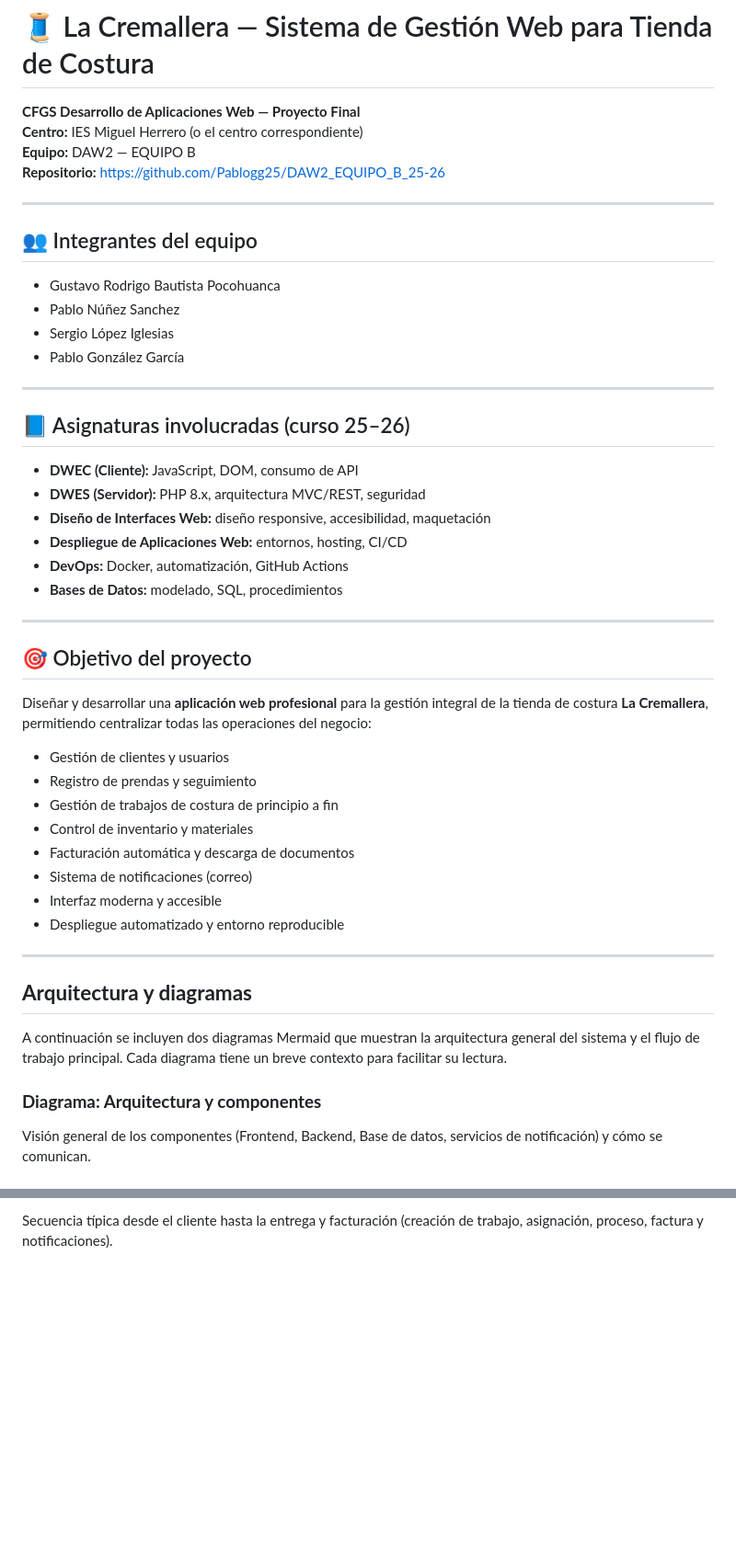
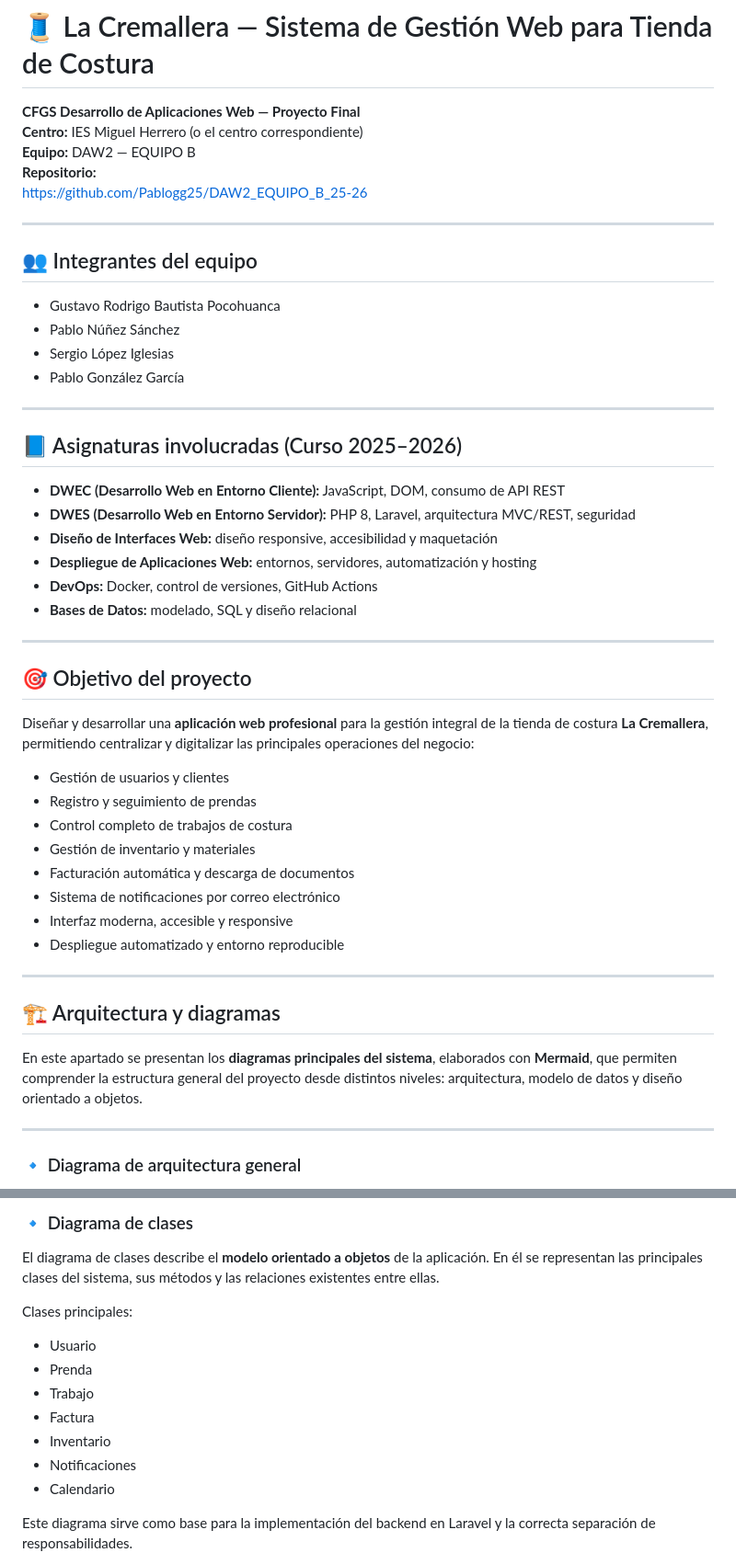
Before and after one commit to Pablogg25/DAW2_EQUIPO_B_25-26, a Markdown page: README.md, 2 parts joined by grey strips. Shown at 92% size. Drawn GitHub-style; blank space fills up the shorter version.

```diff
--- a/README.md
+++ b/README.md
@@ -3,50 +3,51 @@
 **CFGS Desarrollo de Aplicaciones Web — Proyecto Final**
 **Centro:** IES Miguel Herrero (o el centro correspondiente)
 **Equipo:** DAW2 — EQUIPO B
-**Repositorio:** [https://github.com/Pablogg25/DAW2_EQUIPO_B_25-26](https://github.com/Pablogg25/DAW2_EQUIPO_B_25-26)
+**Repositorio:**
+https://github.com/Pablogg25/DAW2_EQUIPO_B_25-26
 
 ---
 
 ## 👥 Integrantes del equipo
 
 - Gustavo Rodrigo Bautista Pocohuanca
-- Pablo Núñez Sanchez
+- Pablo Núñez Sánchez
 - Sergio López Iglesias
 - Pablo González García
 
 ---
 
-## 📘 Asignaturas involucradas (curso 25–26)
+## 📘 Asignaturas involucradas (Curso 2025–2026)
 
-- **DWEC (Cliente):** JavaScript, DOM, consumo de API
-- **DWES (Servidor):** PHP 8.x, arquitectura MVC/REST, seguridad
-- **Diseño de Interfaces Web:** diseño responsive, accesibilidad, maquetación
-- **Despliegue de Aplicaciones Web:** entornos, hosting, CI/CD
-- **DevOps:** Docker, automatización, GitHub Actions
-- **Bases de Datos:** modelado, SQL, procedimientos
+- **DWEC (Desarrollo Web en Entorno Cliente):** JavaScript, DOM, consumo de API REST
+- **DWES (Desarrollo Web en Entorno Servidor):** PHP 8, Laravel, arquitectura MVC/REST, seguridad
+- **Diseño de Interfaces Web:** diseño responsive, accesibilidad y maquetación
+- **Despliegue de Aplicaciones Web:** entornos, servidores, automatización y hosting
+- **DevOps:** Docker, control de versiones, GitHub Actions
+- **Bases de Datos:** modelado, SQL y diseño relacional
 
 ---
 
 ## 🎯 Objetivo del proyecto
 
-Diseñar y desarrollar una **aplicación web profesional** para la gestión integral de la tienda de costura **La Cremallera**, permitiendo centralizar todas las operaciones del negocio:
+Diseñar y desarrollar una **aplicación web profesional** para la gestión integral de la tienda de costura **La Cremallera**, permitiendo centralizar y digitalizar las principales operaciones del negocio:
 
-- Gestión de clientes y usuarios
-- Registro de prendas y seguimiento
-- Gestión de trabajos de costura de principio a fin
-- Control de inventario y materiales
+- Gestión de usuarios y clientes
+- Registro y seguimiento de prendas
+- Control completo de trabajos de costura
+- Gestión de inventario y materiales
 - Facturación automática y descarga de documentos
-- Sistema de notificaciones (correo)
-- Interfaz moderna y accesible
+- Sistema de notificaciones por correo electrónico
+- Interfaz moderna, accesible y responsive
 - Despliegue automatizado y entorno reproducible
 
 ---
 
-## **Arquitectura y diagramas**
+## 🏗 Arquitectura y diagramas
 
-A continuación se incluyen dos diagramas Mermaid que muestran la arquitectura general del sistema y el flujo de trabajo principal. Cada diagrama tiene un breve contexto para facilitar su lectura.
+En este apartado se presentan los **diagramas principales del sistema**, elaborados con **Mermaid**, que permiten comprender la estructura general del proyecto desde distintos niveles: arquitectura, modelo de datos y diseño orientado a objetos.
 
-### **Diagrama: Arquitectura y componentes**
+---
 
-Visión general de los componentes (Frontend, Backend, Base de datos, servicios de notificación) y cómo se comunican.
+### 🔹 Diagrama de arquitectura general
 
@@ -56,3 +60,17 @@ Visión general de los componentes (Frontend, Backend, Base de datos, servicios
 
-Secuencia típica desde el cliente hasta la entrega y facturación (creación de trabajo, asignación, proceso, factura y notificaciones).
+### 🔹 Diagrama de clases
 
+El diagrama de clases describe el **modelo orientado a objetos** de la aplicación. En él se representan las principales clases del sistema, sus métodos y las relaciones existentes entre ellas.
+
+Clases principales:
+
+- Usuario
+- Prenda
+- Trabajo
+- Factura
+- Inventario
+- Notificaciones
+- Calendario
+
+Este diagrama sirve como base para la implementación del backend en Laravel y la correcta separación de responsabilidades.
+
```
Also changed, not shown: other parts of README.md (+63 -43 lines).
